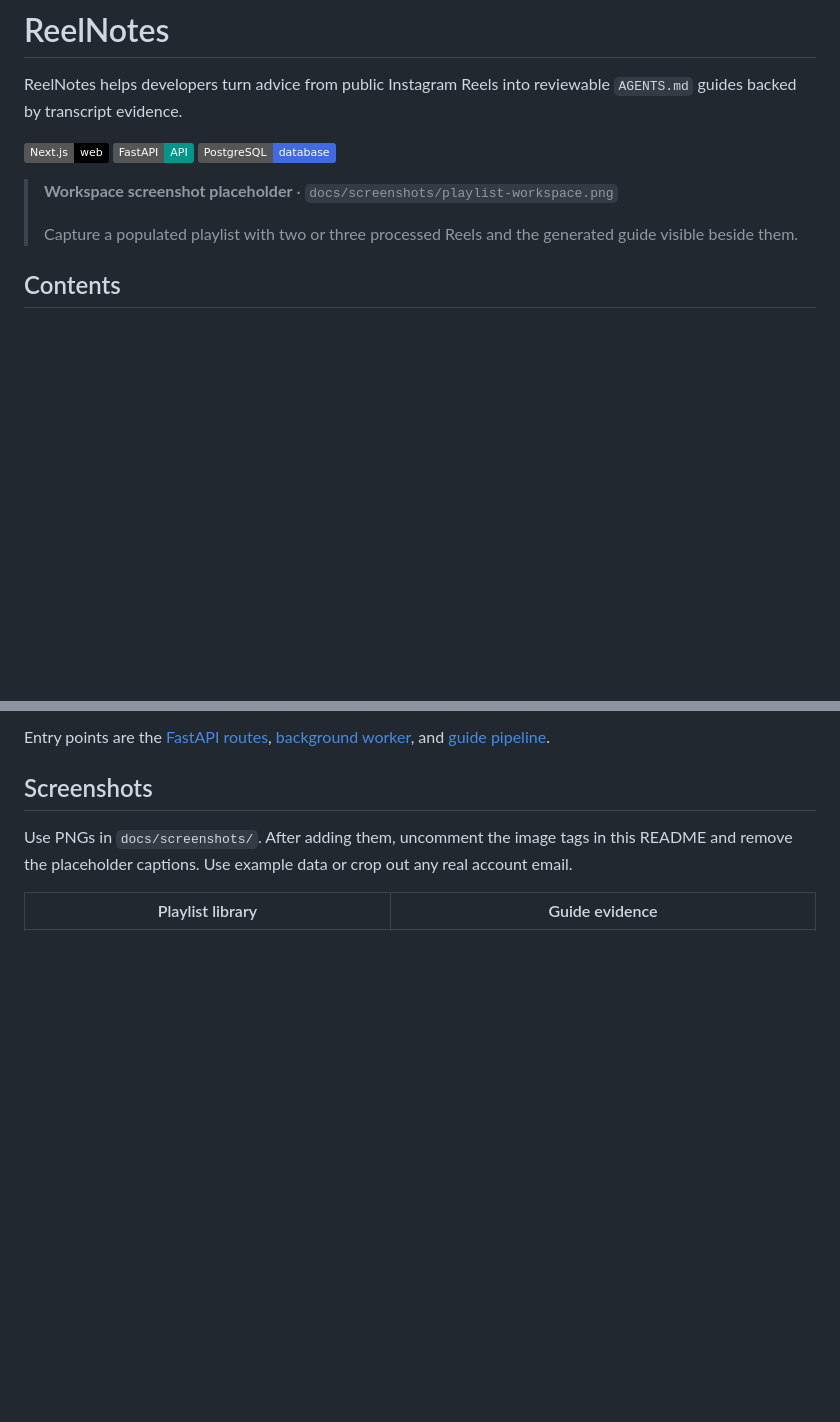
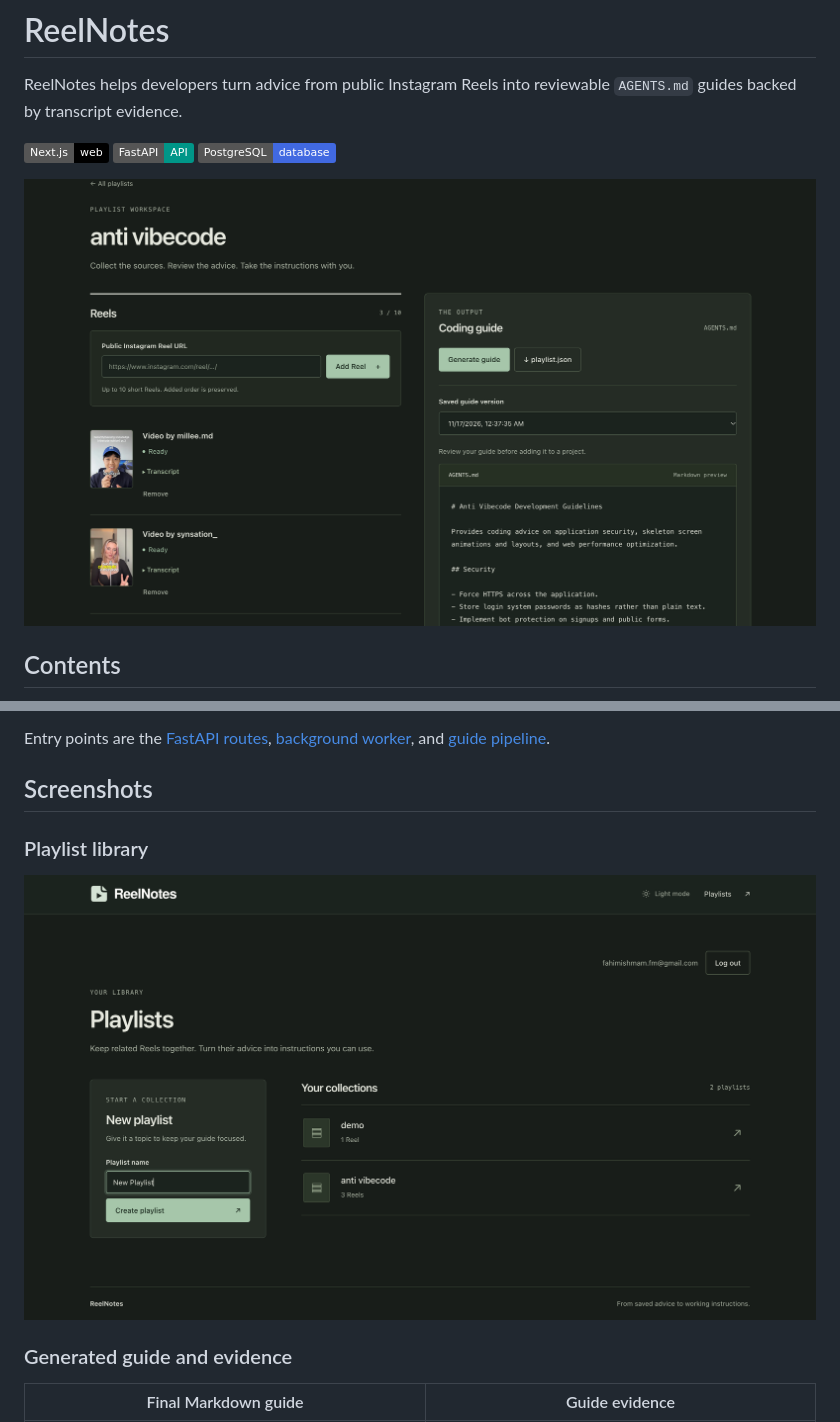
Before and after one commit to Ishmam21/ReelNotes, a Markdown page: README.md, 2 parts joined by grey strips. GitHub-like rendering; pictures changed too: docs/screenshots/playlist-library.png (added), docs/screenshots/playlist-workspace.png (added); badges without logos; blank space fills up the shorter version.

```diff
--- a/README.md
+++ b/README.md
@@ -6,13 +6,7 @@ ReelNotes helps developers turn advice from public Instagram Reels into reviewab
 ![FastAPI](https://img.shields.io/badge/FastAPI-API-009688?logo=fastapi&logoColor=white)
 ![PostgreSQL](https://img.shields.io/badge/PostgreSQL-database-4169E1?logo=postgresql&logoColor=white)
 
-<!-- Add docs/screenshots/playlist-workspace.png, then uncomment the image below.
 <img src="docs/screenshots/playlist-workspace.png" alt="ReelNotes playlist workspace with processed Reel cards and a generated AGENTS.md guide side by side" width="900">
--->
-
-> **Workspace screenshot placeholder** · `docs/screenshots/playlist-workspace.png`
->
-> Capture a populated playlist with two or three processed Reels and the generated guide visible beside them.
 
 ## Contents
 
@@ -64,7 +58,11 @@ Entry points are the [FastAPI routes](api/app/main.py), [background worker](api/
 
 ## Screenshots
 
-Use PNGs in `docs/screenshots/`. After adding them, uncomment the image tags in this README and remove the placeholder captions. Use example data or crop out any real account email.
+### Playlist library
 
-| Playlist library | Guide evidence |
+<img src="docs/screenshots/playlist-library.png" alt="ReelNotes library showing the new-playlist form and saved playlists" width="900">
+
+### Generated guide and evidence
+
+| Final Markdown guide | Guide evidence |
 | --- | --- |
```
Also changed, not shown: other parts of README.md (+1 -2 lines), docs/screenshots/guide-evidence.png (added), docs/screenshots/guide-markdown.png (added), 2 other files.
